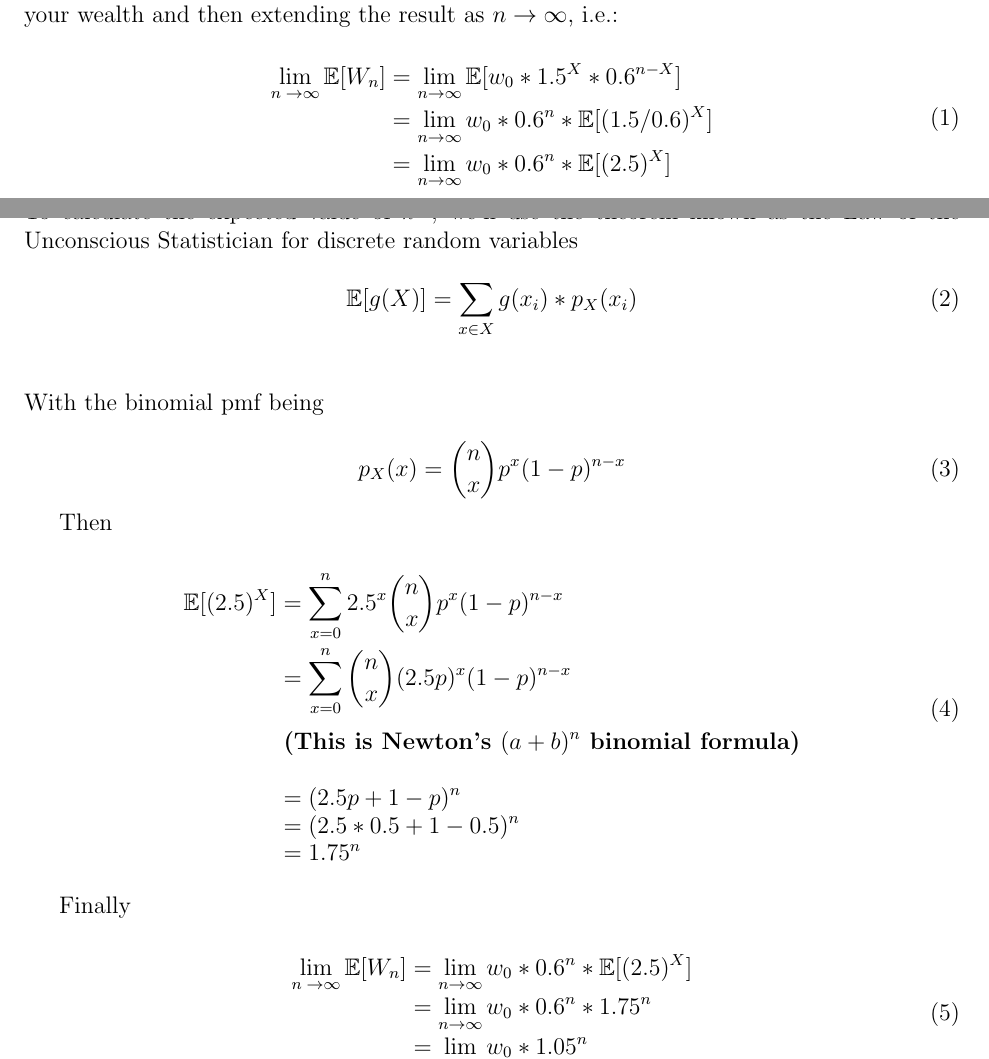
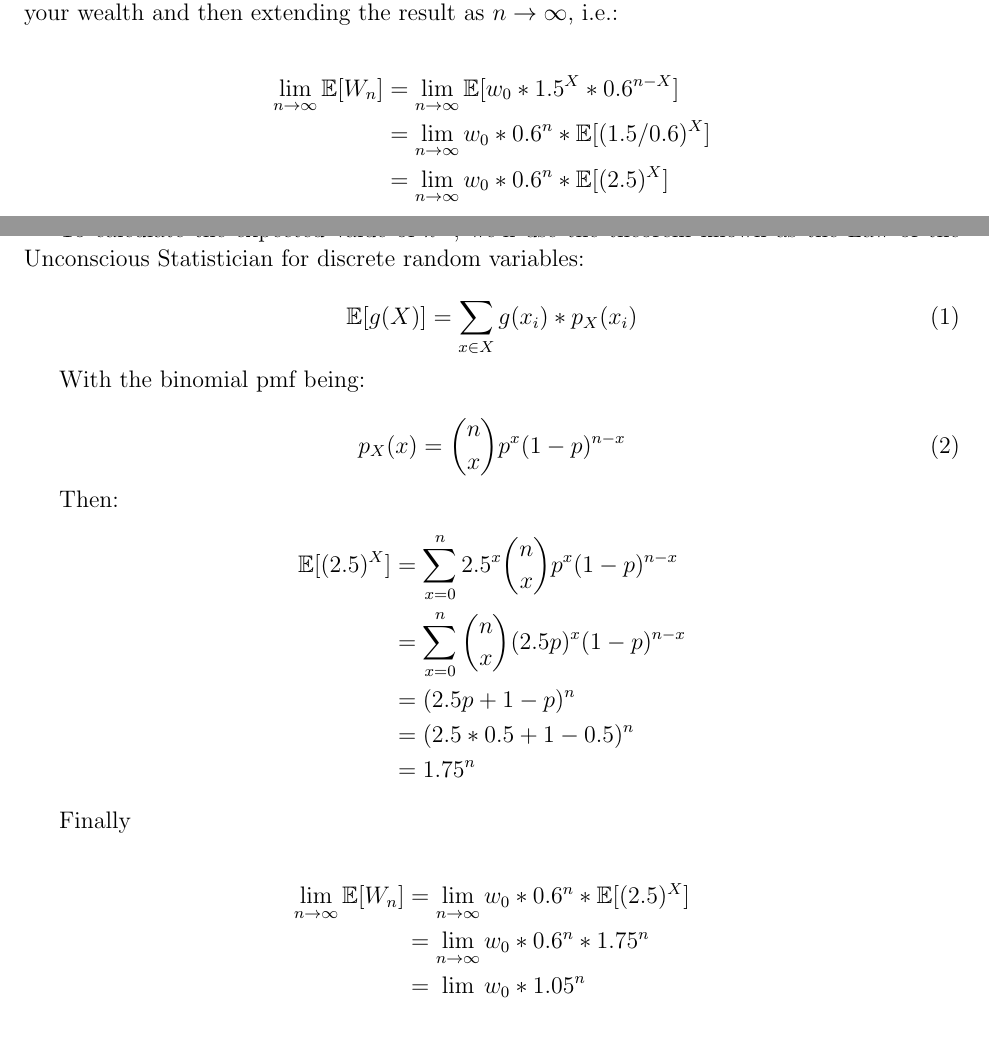
Before and after one commit to lambdaclass/data_etudes, a LaTeX document (dont_bet_on_an_ev/dont_bet_on_an_ev.tex): two parts of pages 2 and 3 of 3, joined at a grey line, cut so that both start at the same text, the shorter picture padded with empty space. Compiled offline with pdfLaTeX.

Commit message:
Fixed latex

```diff
--- a/dont_bet_on_an_ev/dont_bet_on_an_ev.tex
+++ b/dont_bet_on_an_ev/dont_bet_on_an_ev.tex
@@ -84,41 +84,47 @@ With probability equal to $1$, our wealth will decrease to 0 when $n\to\infty$ i
 \section{The expected value}
 A common erroneous way of approaching the problem is to calculate the expected value of your wealth and then extending the result as $n\to\infty$, i.e.:
 
-\begin{dmath}
-  \lim_{n\to\infty}\mathbb{E}[W_n] = \lim_{n\to\infty}\mathbb{E}[w_0 * 1.5^X * 0.6^{n-X}] = \lim_{n\to\infty} w_0 * 0.6^n * \mathbb{E}[(1.5/0.6)^X] = \lim_{n\to\infty} w_0 * 0.6^n * \mathbb{E}[(2.5)^X]
-\end{dmath}
-\\\\
-To calculate the expected value of $k^X$, we'll use the theorem known as the Law of the Unconscious Statistician for discrete random variables
+\begin{equation*}
+  \begin{split}
+    \lim_{n\to\infty}\mathbb{E}[W_n] &= \lim_{n\to\infty}\mathbb{E}[w_0 * 1.5^X * 0.6^{n-X}]\\
+    & = \lim_{n\to\infty} w_0 * 0.6^n * \mathbb{E}[(1.5/0.6)^X]\\
+    & = \lim_{n\to\infty} w_0 * 0.6^n * \mathbb{E}[(2.5)^X]
+  \end{split}
+\end{equation*}
+
+To calculate the expected value of $k^X$, we'll use the theorem known as the Law of the Unconscious Statistician for discrete random variables:
 
 \begin{equation}
     \mathbb{E}[g(X)] = \sum\limits_{x \in X} g(x_i)*p_X(x_i)
 \end{equation}
-\\\\
-With the binomial pmf being
+
+With the binomial pmf being:
 
 \begin{equation}
     p_X(x) = {n \choose x} p^x (1-p)^{n-x}
 \end{equation}
 
-Then
-
-\begin{dmath}
-  \mathbb{E}[(2.5)^X] = \sum\limits_{x=0}^{n} 2.5^x {n \choose x} p^x (1-p)^{n-x} = \sum\limits_{x=0}^{n} {n \choose x} (2.5p)^x (1-p)^{n-x}
-  \\
-  \\
-  \textbf{(This is Newton's $(a+b)^n$ binomial formula)}
-  \\
-  \\
-  = (2.5p + 1 - p)^n
-  = (2.5*0.5+1-0.5)^n
-  = 1.75^n
-\end{dmath}
+Then:
+\begin{equation*}
+  \begin{split}
+    \mathbb{E}[(2.5)^X] &= \sum\limits_{x=0}^{n} 2.5^x {n \choose x} p^x (1-p)^{n-x}\\
+    &= \sum\limits_{x=0}^{n} {n \choose x} (2.5p)^x (1-p)^{n-x}\\
+    &= (2.5p + 1 - p)^n\\
+    &= (2.5*0.5+1-0.5)^n\\
+    & = 1.75^n
+  \end{split}
+\end{equation*}
 
 Finally
 
-\begin{dmath}
-  \lim_{n\to\infty}\mathbb{E}[W_n] = \lim_{n\to\infty} w_0 * 0.6^n * \mathbb{E}[(2.5)^X] = \lim_{n\to\infty} w_0 * 0.6^n * 1.75^n = \lim_{n\to\infty} w_0 * 1.05^n = \infty
-\end{dmath}
+\begin{equation*}
+  \begin{split}
+    \lim_{n\to\infty}\mathbb{E}[W_n] &= \lim_{n\to\infty} w_0 * 0.6^n * \mathbb{E}[(2.5)^X]\\
+    &= \lim_{n\to\infty} w_0 * 0.6^n * 1.75^n\\
+    &= \lim_{n\to\infty} w_0 * 1.05^n\\
+    &= \infty
+  \end{split}
+\end{equation*}
 
 This might lead us to conclude that the gamble is worth taking since we $expect$ our wealth to increase indefinitely at a rate of $1.05$ every time we flip the coin.
 \\\\
```
